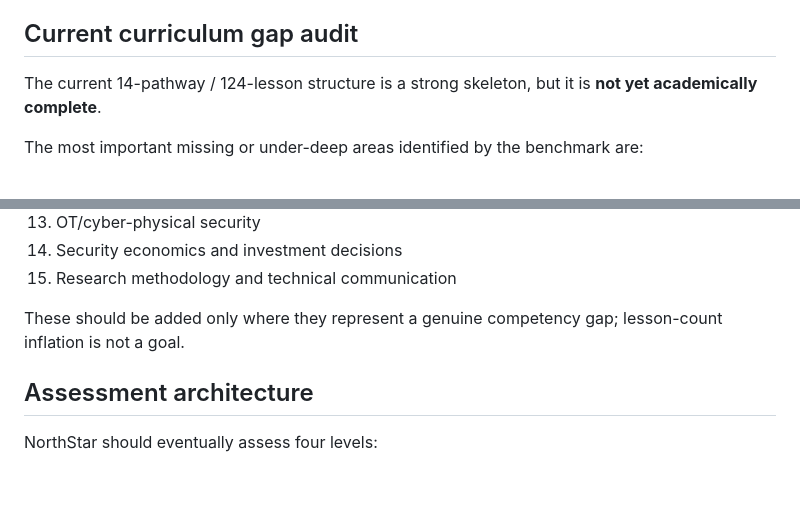
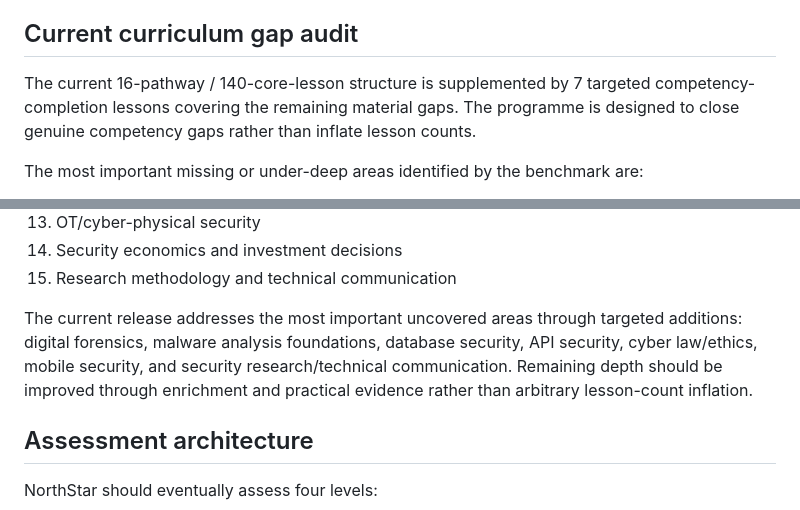
Before and after one commit to Swapnild007/NorthStar, a Markdown page: docs/CURRICULUM_MASTER_STANDARD.md, 2 parts joined by grey strips. Drawn GitHub-style; blank space fills up the shorter version.

Commit message:
Close curriculum gap audit for final release

```diff
--- a/docs/CURRICULUM_MASTER_STANDARD.md
+++ b/docs/CURRICULUM_MASTER_STANDARD.md
@@ -228,7 +228,7 @@ Where appropriate for the learner's progression:
 
 ## Current curriculum gap audit
 
-The current 14-pathway / 124-lesson structure is a strong skeleton, but it is **not yet academically complete**.
+The current 16-pathway / 140-core-lesson structure is supplemented by 7 targeted competency-completion lessons covering the remaining material gaps. The programme is designed to close genuine competency gaps rather than inflate lesson counts.
 
 The most important missing or under-deep areas identified by the benchmark are:
 
@@ -248,7 +248,7 @@ The most important missing or under-deep areas identified by the benchmark are:
 14. Security economics and investment decisions
 15. Research methodology and technical communication
 
-These should be added only where they represent a genuine competency gap; lesson-count inflation is not a goal.
+The current release addresses the most important uncovered areas through targeted additions: digital forensics, malware analysis foundations, database security, API security, cyber law/ethics, mobile security, and security research/technical communication. Remaining depth should be improved through enrichment and practical evidence rather than arbitrary lesson-count inflation.
 
 ## Assessment architecture
 
```
